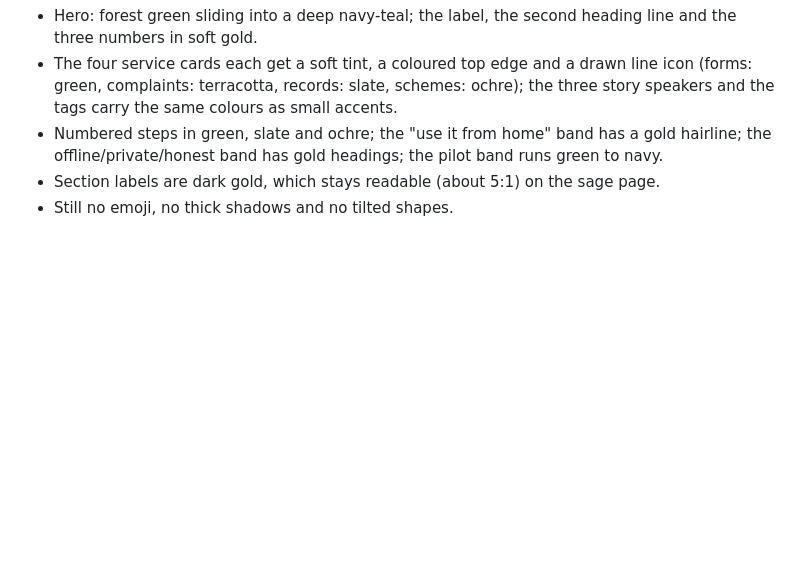
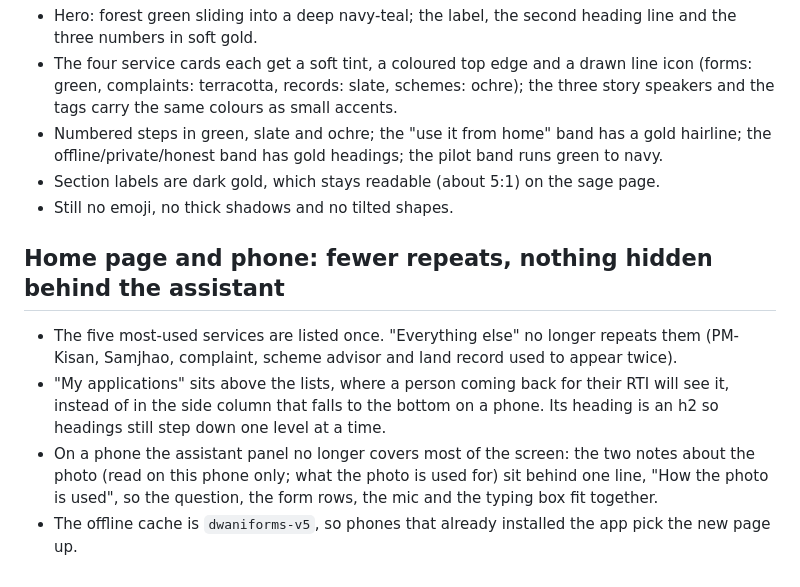
Before and after one commit to khushi-070906/Dwani, a Markdown page: dwaniforms/CHANGES.md, the part around the change. Rendered like a GitHub page; blank space fills up the shorter version.

Commit message:
Changes: home page and phone panel

```diff
--- a/dwaniforms/CHANGES.md
+++ b/dwaniforms/CHANGES.md
@@ -318,3 +318,9 @@ The first calm pass was nearly all one green. Colour is back, in a small muted s
 - Numbered steps in green, slate and ochre; the "use it from home" band has a gold hairline; the offline/private/honest band has gold headings; the pilot band runs green to navy.
 - Section labels are dark gold, which stays readable (about 5:1) on the sage page.
 - Still no emoji, no thick shadows and no tilted shapes.
+
+## Home page and phone: fewer repeats, nothing hidden behind the assistant
+- The five most-used services are listed once. "Everything else" no longer repeats them (PM-Kisan, Samjhao, complaint, scheme advisor and land record used to appear twice).
+- "My applications" sits above the lists, where a person coming back for their RTI will see it, instead of in the side column that falls to the bottom on a phone. Its heading is an h2 so headings still step down one level at a time.
+- On a phone the assistant panel no longer covers most of the screen: the two notes about the photo (read on this phone only; what the photo is used for) sit behind one line, "How the photo is used", so the question, the form rows, the mic and the typing box fit together.
+- The offline cache is `dwaniforms-v5`, so phones that already installed the app pick the new page up.
```
